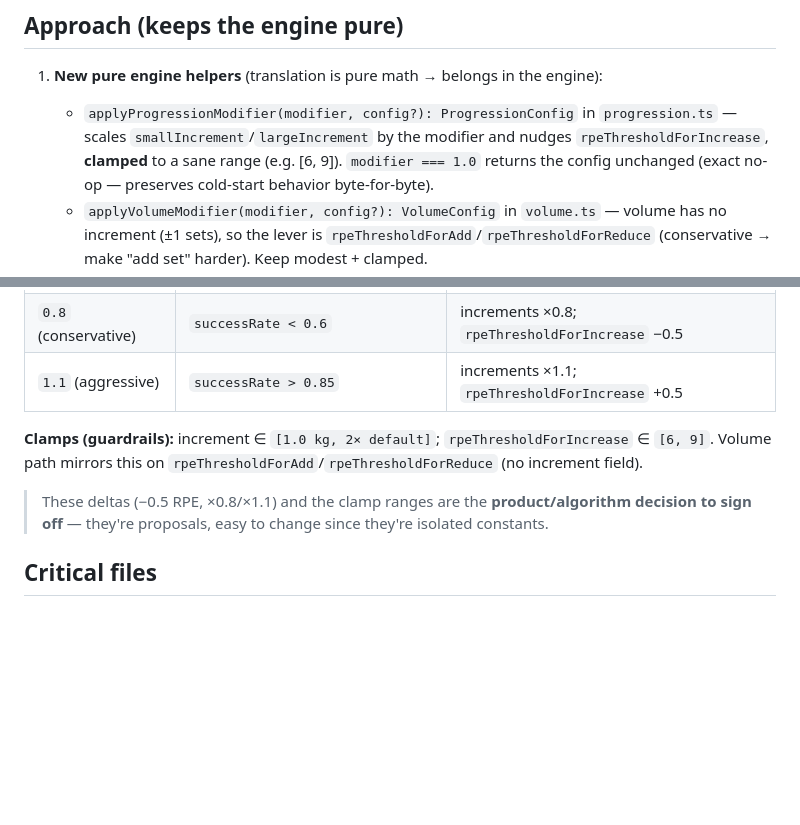
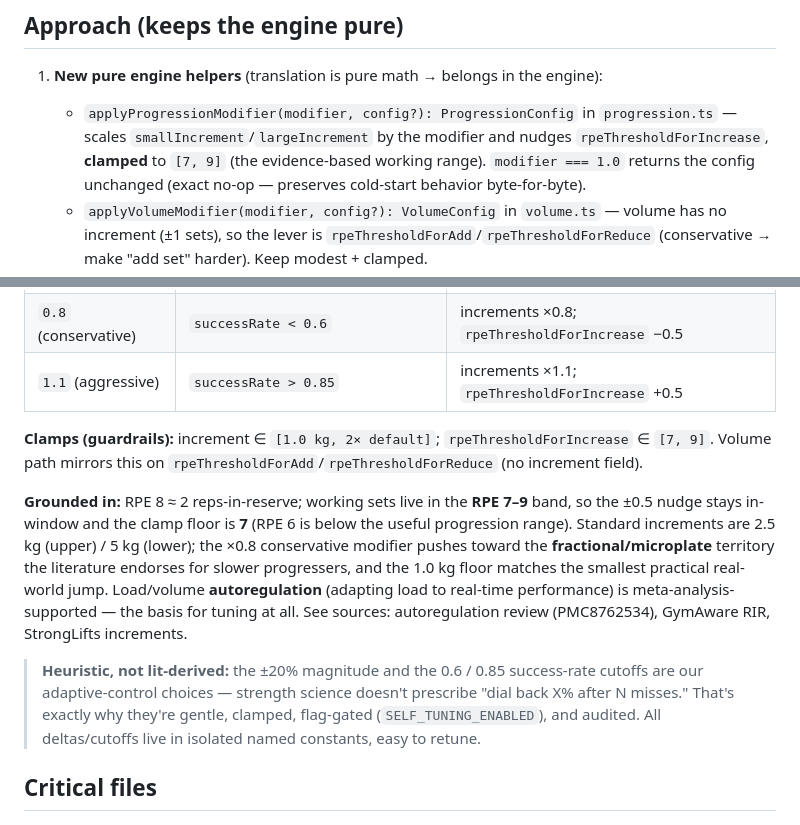
Before and after one commit to Tosinfamzy/lifters-club, a Markdown page: docs/plans/decision-self-tuning.md, 2 parts joined by grey strips. Drawn GitHub-style; blank space fills up the shorter version.

Commit message:
docs: ground self-tuning constants in research (RPE clamp [7,9], cite sources)

```diff
--- a/docs/plans/decision-self-tuning.md
+++ b/docs/plans/decision-self-tuning.md
@@ -16,7 +16,7 @@ expects a `ProgressionConfig`. The scalar→config translation does not exist ye
 1. **New pure engine helpers** (translation is pure math → belongs in the engine):
    - `applyProgressionModifier(modifier, config?): ProgressionConfig` in `progression.ts` —
      scales `smallIncrement`/`largeIncrement` by the modifier and nudges
-     `rpeThresholdForIncrease`, **clamped** to a sane range (e.g. [6, 9]). `modifier === 1.0`
+     `rpeThresholdForIncrease`, **clamped** to `[7, 9]` (the evidence-based working range). `modifier === 1.0`
      returns the config unchanged (exact no-op — preserves cold-start behavior byte-for-byte).
    - `applyVolumeModifier(modifier, config?): VolumeConfig` in `volume.ts` — volume has no
      increment (±1 sets), so the lever is `rpeThresholdForAdd`/`rpeThresholdForReduce`
@@ -112,11 +112,22 @@ Modifier thresholds mirror the existing `getProgressionModifier` (`feedback.ts:1
 | `0.8` (conservative) | `successRate < 0.6` | increments ×0.8; `rpeThresholdForIncrease` −0.5 |
 | `1.1` (aggressive) | `successRate > 0.85` | increments ×1.1; `rpeThresholdForIncrease` +0.5 |
 
-**Clamps (guardrails):** increment ∈ `[1.0 kg, 2× default]`; `rpeThresholdForIncrease` ∈ `[6, 9]`.
+**Clamps (guardrails):** increment ∈ `[1.0 kg, 2× default]`; `rpeThresholdForIncrease` ∈ `[7, 9]`.
 Volume path mirrors this on `rpeThresholdForAdd`/`rpeThresholdForReduce` (no increment field).
 
-> These deltas (−0.5 RPE, ×0.8/×1.1) and the clamp ranges are the **product/algorithm
-> decision to sign off** — they're proposals, easy to change since they're isolated constants.
+**Grounded in:** RPE 8 ≈ 2 reps-in-reserve; working sets live in the **RPE 7–9** band, so the
+±0.5 nudge stays in-window and the clamp floor is **7** (RPE 6 is below the useful progression
+range). Standard increments are 2.5 kg (upper) / 5 kg (lower); the ×0.8 conservative modifier
+pushes toward the **fractional/microplate** territory the literature endorses for slower
+progressers, and the 1.0 kg floor matches the smallest practical real-world jump. Load/volume
+**autoregulation** (adapting load to real-time performance) is meta-analysis-supported — the
+basis for tuning at all. See sources: autoregulation review (PMC8762534), GymAware RIR,
+StrongLifts increments.
+
+> **Heuristic, not lit-derived:** the ±20% magnitude and the 0.6 / 0.85 success-rate cutoffs are
+> our adaptive-control choices — strength science doesn't prescribe "dial back X% after N misses."
+> That's exactly why they're gentle, clamped, flag-gated (`SELF_TUNING_ENABLED`), and audited.
+> All deltas/cutoffs live in isolated named constants, easy to retune.
 
 ## Critical files
 - `apps/server/src/routes/decisions.ts`
```
